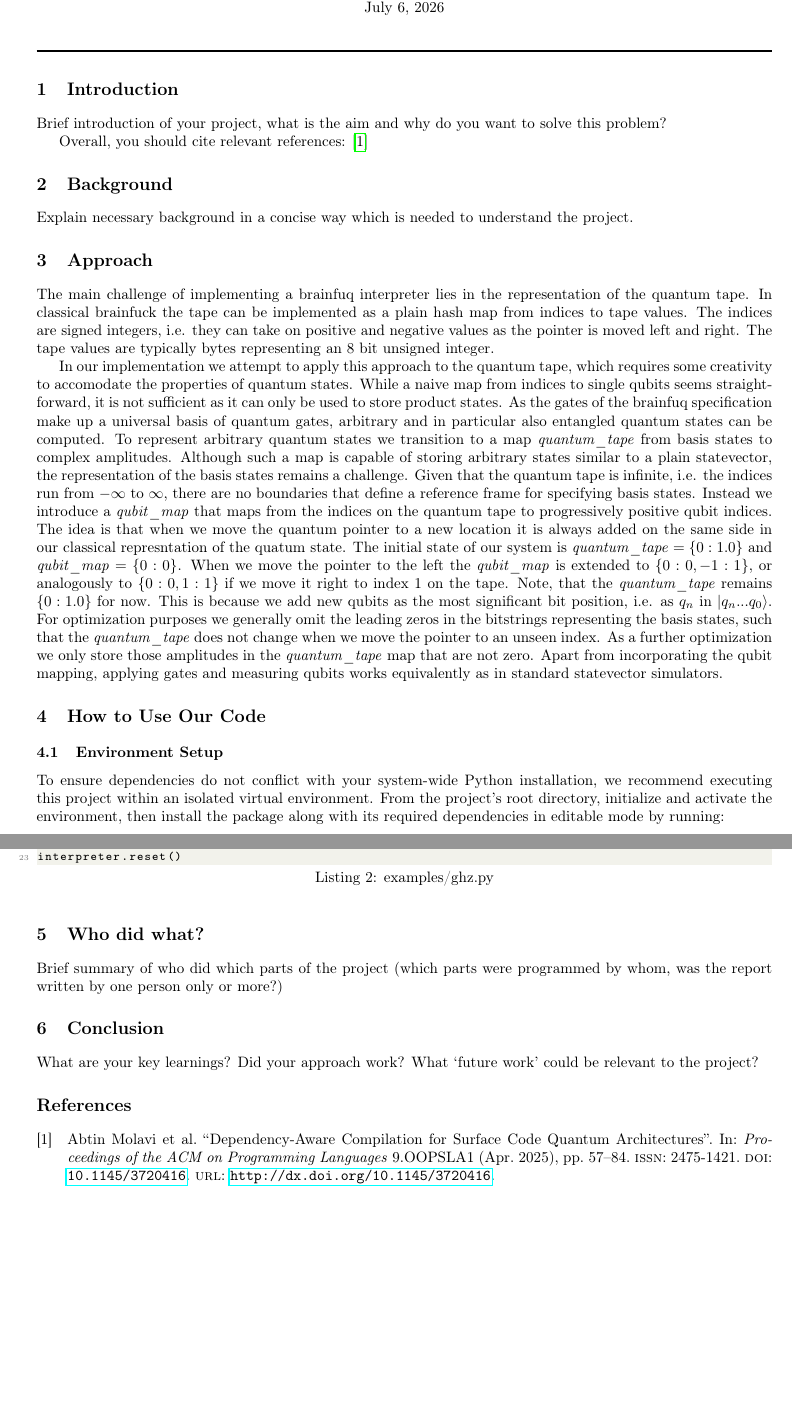
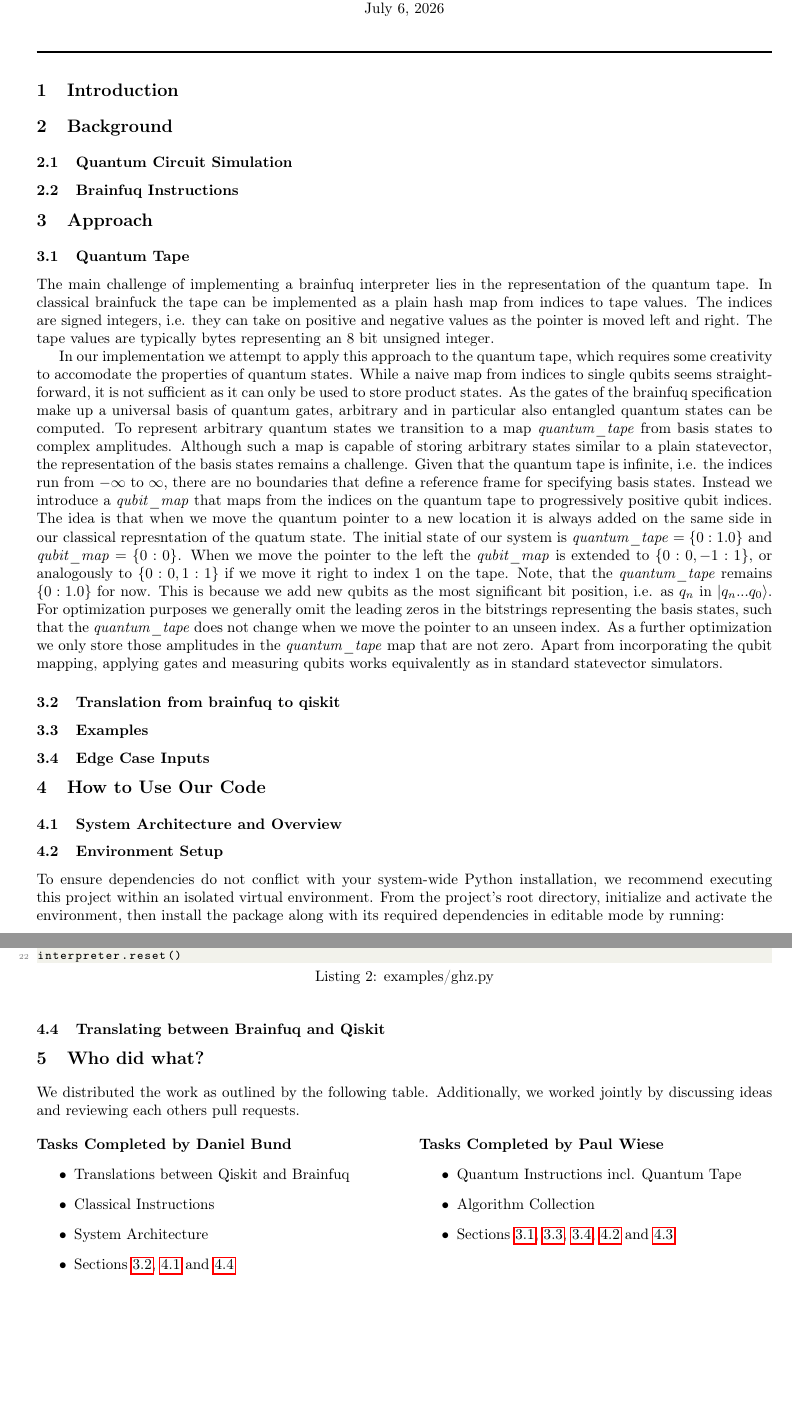
Before and after one commit to dabund24/brainfuq, a LaTeX document (paper/paper.tex, which reads paper/chapters/01-intro.tex, paper/chapters/02-background.tex, paper/chapters/03-approach.tex): two parts of pages 1 and 2 of 2, joined at a grey line, cut so that both start at the same text, the shorter picture padded with empty space. Compiled offline with pdfLaTeX.

Commit message:
refined paper structure

```diff
--- a/paper/chapters/01-intro.tex
+++ b/paper/chapters/01-intro.tex
@@ -1,5 +1,4 @@
 \section{Introduction}
 
-Brief introduction of your project, what is the aim and why do you want to solve this problem?
-
-Overall, you should cite relevant references: \cite{molavi_dependency-aware_2024}
+% Brief introduction of your project, what is the aim and why do you want to solve this problem?
+% Overall, you should cite relevant references: \cite{molavi_dependency-aware_2024}
--- a/paper/chapters/02-background.tex
+++ b/paper/chapters/02-background.tex
@@ -1,3 +1,9 @@
 \section{Background}
 
-Explain necessary background in a concise way which is needed to understand the project.
+% Explain necessary background in a concise way which is needed to understand the project.
+
+\subsection{Quantum Circuit Simulation}
+\label{sec:background-simulation}
+
+\subsection{Brainfuq Instructions}
+\label{sec:background-instructions}
--- a/paper/chapters/03-approach.tex
+++ b/paper/chapters/03-approach.tex
@@ -1,6 +1,9 @@
 \section{Approach}
 
 % This should be the most detailed section in general. How did you approach to solve your problem? What worked and what did not work. Here, you should also add your evaluations.
+
+\subsection{Quantum Tape}
+\label{sec:approach-quantum-tape}
 
 The main challenge of implementing a brainfuq interpreter lies in the representation of the quantum tape.
 In classical brainfuck the tape can be implemented as a plain hash map from indices to tape values.
@@ -23,8 +26,15 @@ For optimization purposes we generally omit the leading zeros in the bitstrings
 As a further optimization we only store those amplitudes in the $\qtape$ map that are not zero.
 Apart from incorporating the qubit mapping, applying gates and measuring qubits works equivalently as in standard statevector simulators.
 
+\subsection{Translation from brainfuq to qiskit}
+\label{sec:approach-translations}
+
 % translation to openqasm/qiskit
+
+\subsection{Examples}
+\label{sec:approach-examples}
 
 % evaluation: ghz, grover, qft,
 
-% correctness confirmed by tests ?
+\subsection{Edge Case Inputs}
+\label{sec:approach-edge-cases}
--- a/paper/chapters/04-how-to-use.tex
+++ b/paper/chapters/04-how-to-use.tex
@@ -2,7 +2,15 @@
 
 % Include important code snippets such that we know how to use your code.
 
+\subsection{System Architecture and Overview}
+\label{sec:use-architecture}
+
+% Overview over directories and files in the repository: file structure
+% Class diagram for different modules: showing realization of abstract quantum\_interpreter etc.
+
 \subsection{Environment Setup}
+\label{sec:use-env-setup}
+
 To ensure dependencies do not conflict with your system-wide Python installation, we recommend executing this project within an isolated virtual environment.
 From the project's root directory, initialize and activate the environment, then install the package along with its required dependencies in editable mode by running:
 
@@ -52,7 +62,9 @@ program += "[#}*-]"
 interpreter.interpret_program(program)
 print(simulator)
 
-
 # reset interpreter before interpreting the next program
 interpreter.reset()
 \end{lstlisting}
+
+\subsection{Translating between Brainfuq and Qiskit}
+\label{sec:use-translator}
--- a/paper/chapters/05-who-did-what.tex
+++ b/paper/chapters/05-who-did-what.tex
@@ -1,2 +1,29 @@
 \section{Who did what?}
-Brief summary of who did which parts of the project (which parts were programmed by whom, was the report written by one person only or more?)
+% Brief summary of who did which parts of the project (which parts were programmed by whom, was the report written by one person only or more?)
+
+We distributed the work as outlined by the following table.
+Additionally, we worked jointly by discussing ideas and reviewing each others pull requests.
+
+\vspace{1em}
+
+\noindent
+\begin{minipage}[t]{0.48\textwidth}
+    \textbf{Tasks Completed by Daniel Bund}
+    \begin{itemize}
+        \item Translations between Qiskit and Brainfuq
+        \item Classical Instructions
+        \item System Architecture
+        \item \Cref{sec:approach-translations,sec:use-architecture,sec:use-translator}
+    \end{itemize}
+\end{minipage}
+\hfill
+\begin{minipage}[t]{0.48\textwidth}
+    \textbf{Tasks Completed by Paul Wiese}
+    \begin{itemize}
+        \item Quantum Instructions incl. Quantum Tape
+        \item Algorithm Collection
+        \item \Cref{sec:approach-quantum-tape,sec:approach-examples,sec:approach-edge-cases,sec:use-env-setup,sec:use-interpreter}
+    \end{itemize}
+\end{minipage}
+
+% distribute introduction, background and conclusion
--- a/paper/chapters/06-conclusion.tex
+++ b/paper/chapters/06-conclusion.tex
@@ -1,2 +1,2 @@
 \section{Conclusion}
-What are your key learnings? Did your approach work? What `future work' could be relevant to the project?
+% What are your key learnings? Did your approach work? What `future work' could be relevant to the project?
--- a/paper/paper.tex
+++ b/paper/paper.tex
@@ -10,6 +10,7 @@
 \usepackage{listings}
 \usepackage{xcolor}
 \usepackage{hyperref}
+\usepackage{cleveref}
 
 \usepackage[style=numeric,sorting=none]{biblatex}
 \addbibresource{bibliography.bib}
```
Also changed, not shown: paper/chapters/04-how-to-use.tex (2 more changed lines).
